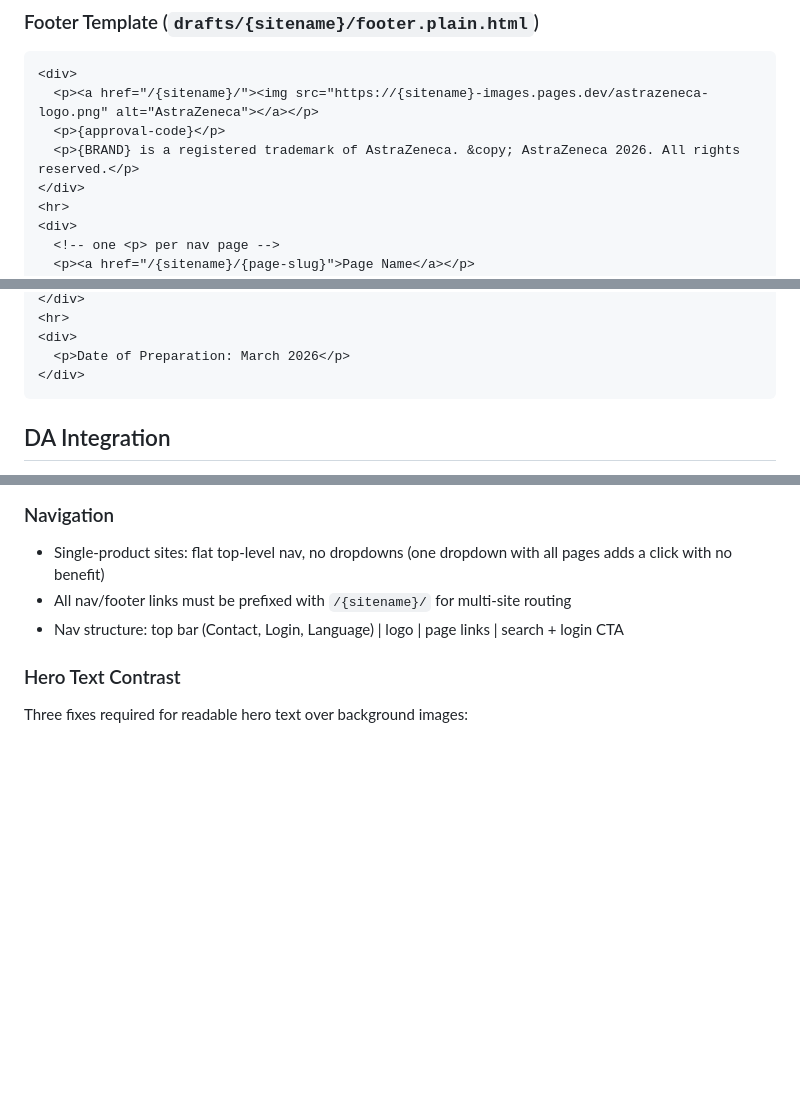
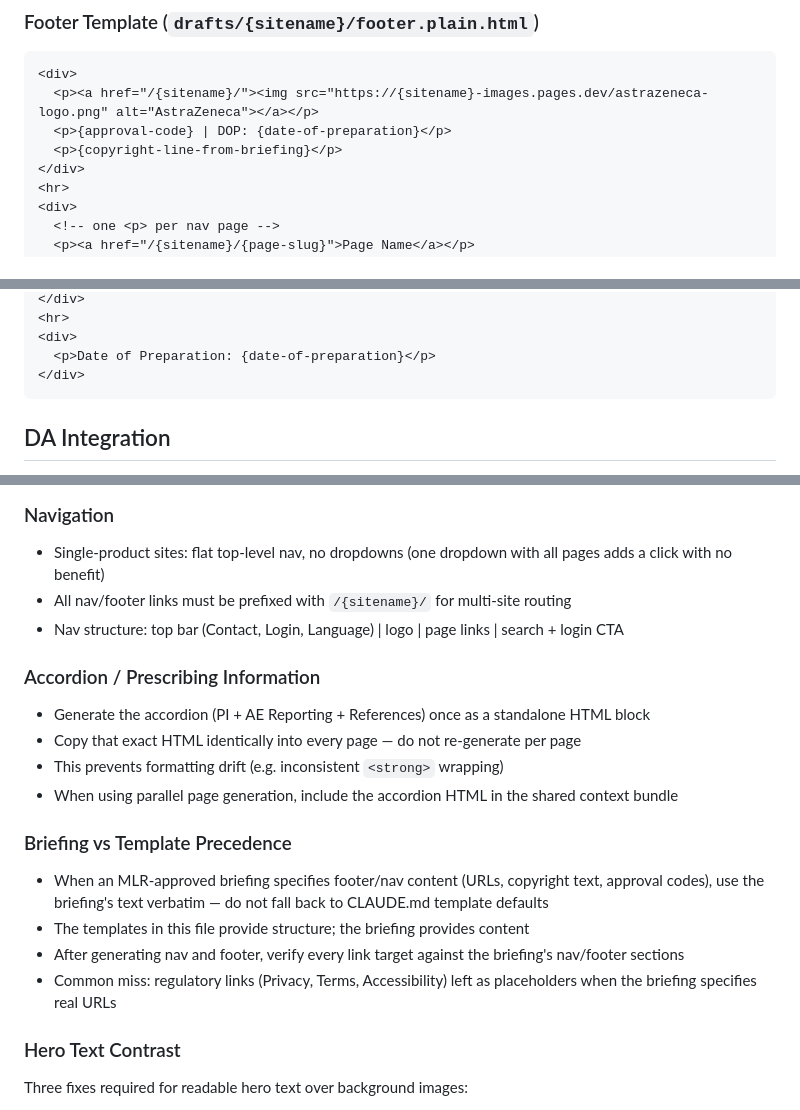
Before and after one commit to paolomoz/az-sitebuilder, a Markdown page: CLAUDE.md, 3 parts joined by grey strips. Rendered like a GitHub page; blank space fills up the shorter version.

````diff
--- a/CLAUDE.md
+++ b/CLAUDE.md
@@ -73,8 +77,8 @@ All links in nav and footer must use `/{sitename}/` prefix. Logo and search icon
 ```html
 <div>
   <p><a href="/{sitename}/"><img src="https://{sitename}-images.pages.dev/astrazeneca-logo.png" alt="AstraZeneca"></a></p>
-  <p>{approval-code}</p>
-  <p>{BRAND} is a registered trademark of AstraZeneca. &copy; AstraZeneca 2026. All rights reserved.</p>
+  <p>{approval-code} | DOP: {date-of-preparation}</p>
+  <p>{copyright-line-from-briefing}</p>
 </div>
 <hr>
 <div>
@@ -91,7 +95,7 @@ All links in nav and footer must use `/{sitename}/` prefix. Logo and search icon
 </div>
 <hr>
 <div>
-  <p>Date of Preparation: March 2026</p>
+  <p>Date of Preparation: {date-of-preparation}</p>
 </div>
 ```
 
@@ -190,6 +194,18 @@ tabs-large, title
 - All nav/footer links must be prefixed with `/{sitename}/` for multi-site routing
 - Nav structure: top bar (Contact, Login, Language) | logo | page links | search + login CTA
 
+### Accordion / Prescribing Information
+- Generate the accordion (PI + AE Reporting + References) once as a standalone HTML block
+- Copy that exact HTML identically into every page — do not re-generate per page
+- This prevents formatting drift (e.g. inconsistent `<strong>` wrapping)
+- When using parallel page generation, include the accordion HTML in the shared context bundle
+
+### Briefing vs Template Precedence
+- When an MLR-approved briefing specifies footer/nav content (URLs, copyright text, approval codes), use the briefing's text verbatim — do not fall back to CLAUDE.md template defaults
+- The templates in this file provide structure; the briefing provides content
+- After generating nav and footer, verify every link target against the briefing's nav/footer sections
+- Common miss: regulatory links (Privacy, Terms, Accessibility) left as placeholders when the briefing specifies real URLs
+
 ### Hero Text Contrast
 Three fixes required for readable hero text over background images:
 1. Gradient overlay via `::before` pseudo-element
````
Also changed, not shown: other parts of CLAUDE.md (+10 -6 lines).
